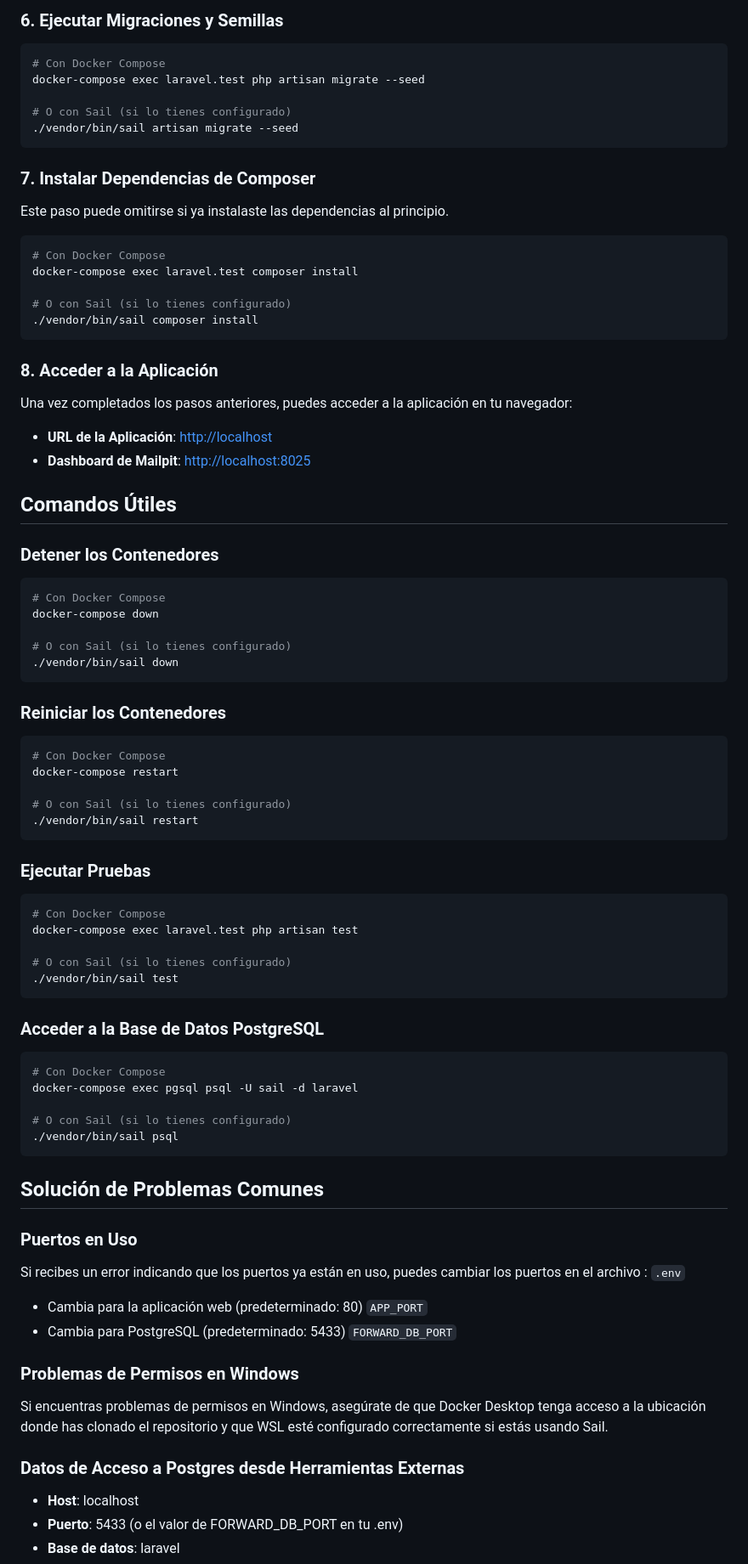
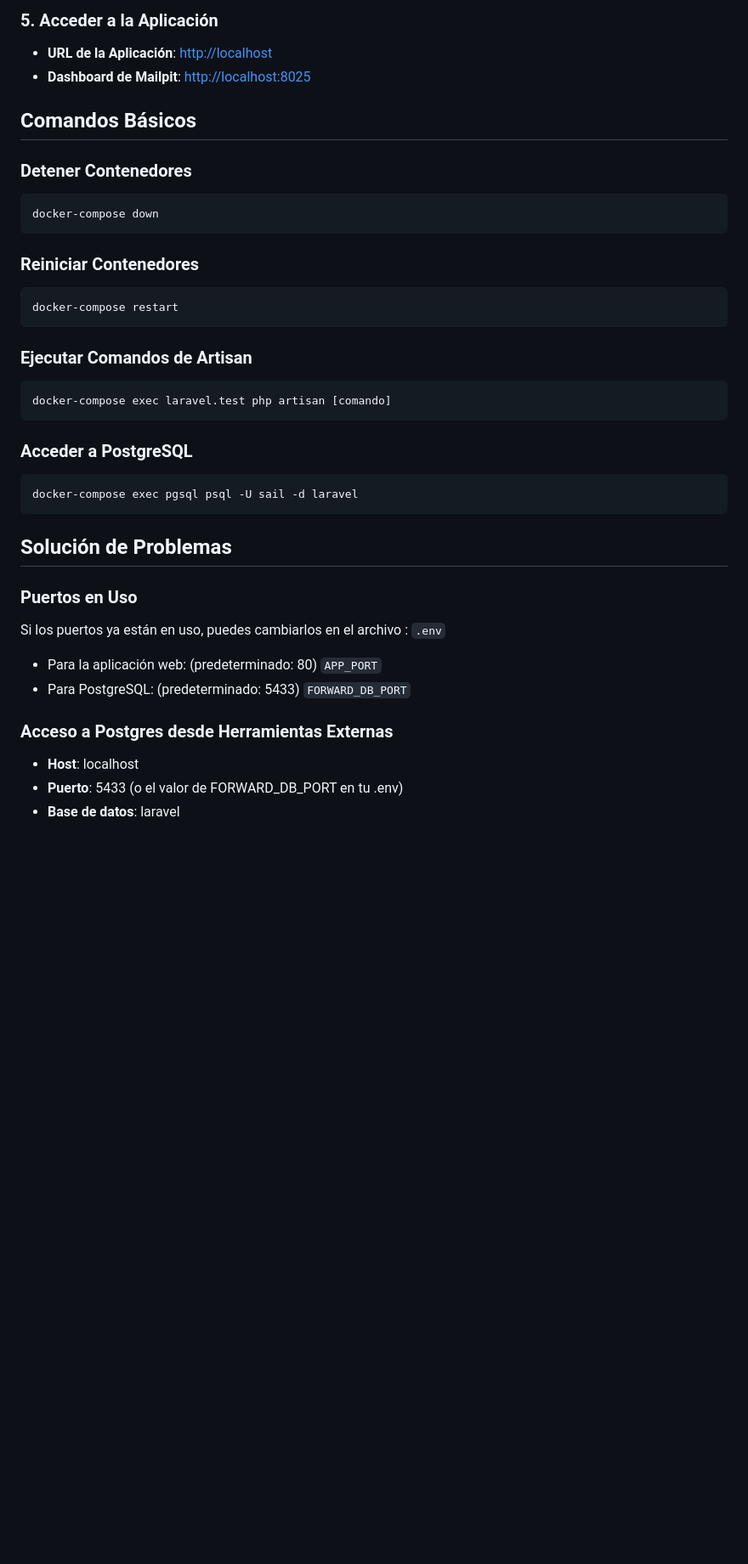
Before and after one commit to flpmarin/FitCalendar_BackEnd_Laravel, a Markdown page: README.md, the part around one of its changes. Shown at 85% size. GitHub-like rendering; blank space fills up the shorter version.

````diff
--- a/README.md
+++ b/README.md
@@ -63,68 +32,32 @@ docker-compose exec laravel.test php artisan key:generate
 ```
-### 6. Ejecutar Migraciones y Semillas
-``` bash
-# Con Docker Compose
-docker-compose exec laravel.test php artisan migrate --seed
-
-# O con Sail (si lo tienes configurado)
-./vendor/bin/sail artisan migrate --seed
-```
-### 7. Instalar Dependencias de Composer
-Este paso puede omitirse si ya instalaste las dependencias al principio.
-``` bash
-# Con Docker Compose
-docker-compose exec laravel.test composer install
-
-# O con Sail (si lo tienes configurado)
-./vendor/bin/sail composer install
-```
-### 8. Acceder a la Aplicación
-Una vez completados los pasos anteriores, puedes acceder a la aplicación en tu navegador:
+### 5. Acceder a la Aplicación
 - **URL de la Aplicación**: [http://localhost](http://localhost)
 - **Dashboard de Mailpit**: [http://localhost:8025](http://localhost:8025)
 
-## Comandos Útiles
-### Detener los Contenedores
+## Comandos Básicos
+### Detener Contenedores
 ``` bash
-# Con Docker Compose
 docker-compose down
+```
+### Reiniciar Contenedores
+``` bash
+docker-compose restart
+```
+### Ejecutar Comandos de Artisan
+``` bash
+docker-compose exec laravel.test php artisan [comando]
+```
+### Acceder a PostgreSQL
+``` bash
+docker-compose exec pgsql psql -U sail -d laravel
+```
+## Solución de Problemas
+### Puertos en Uso
+Si los puertos ya están en uso, puedes cambiarlos en el archivo : `.env`
+- Para la aplicación web: (predeterminado: 80) `APP_PORT`
+- Para PostgreSQL: (predeterminado: 5433) `FORWARD_DB_PORT`
 
-# O con Sail (si lo tienes configurado)
-./vendor/bin/sail down
-```
-### Reiniciar los Contenedores
-``` bash
-# Con Docker Compose
-docker-compose restart
-
-# O con Sail (si lo tienes configurado)
-./vendor/bin/sail restart
-```
-### Ejecutar Pruebas
-``` bash
-# Con Docker Compose
-docker-compose exec laravel.test php artisan test
-
-# O con Sail (si lo tienes configurado)
-./vendor/bin/sail test
-```
-### Acceder a la Base de Datos PostgreSQL
-``` bash
-# Con Docker Compose
-docker-compose exec pgsql psql -U sail -d laravel
-
-# O con Sail (si lo tienes configurado)
-./vendor/bin/sail psql
-```
-## Solución de Problemas Comunes
-### Puertos en Uso
-Si recibes un error indicando que los puertos ya están en uso, puedes cambiar los puertos en el archivo : `.env`
-- Cambia para la aplicación web (predeterminado: 80) `APP_PORT`
-- Cambia para PostgreSQL (predeterminado: 5433) `FORWARD_DB_PORT`
-
-### Problemas de Permisos en Windows
-Si encuentras problemas de permisos en Windows, asegúrate de que Docker Desktop tenga acceso a la ubicación donde has clonado el repositorio y que WSL esté configurado correctamente si estás usando Sail.
-### Datos de Acceso a Postgres desde Herramientas Externas
+### Acceso a Postgres desde Herramientas Externas
 - **Host**: localhost
 - **Puerto**: 5433 (o el valor de FORWARD_DB_PORT en tu .env)
 - **Base de datos**: laravel
````
Also changed, not shown: other parts of README.md (+9 -50 lines).
